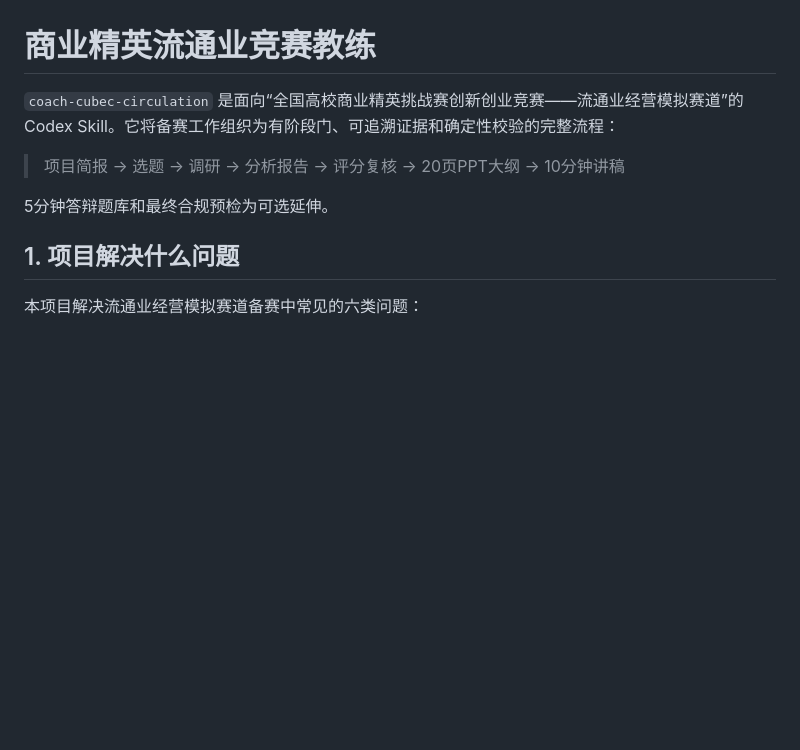
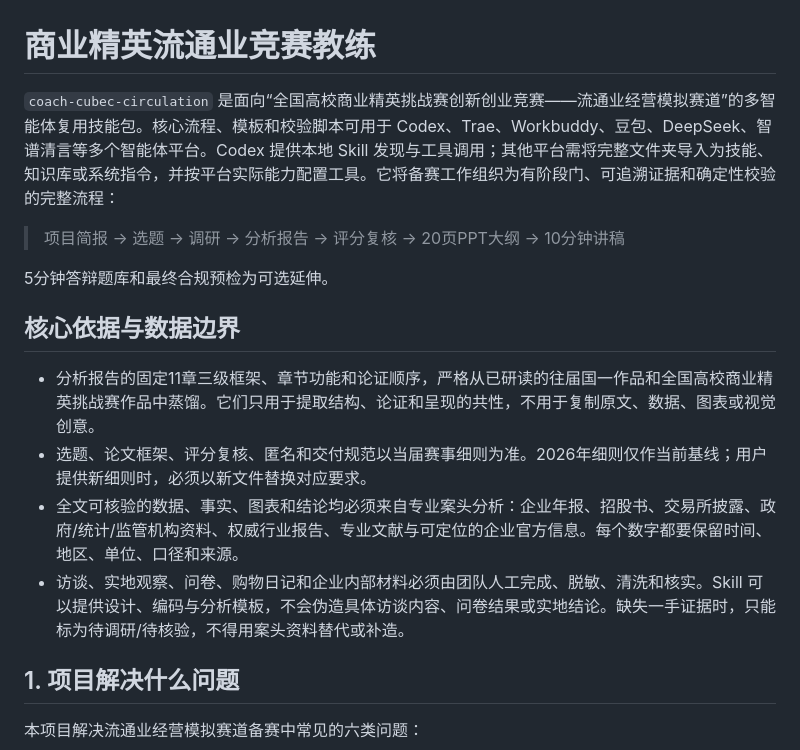
Before and after one commit to deng360455147-source/coach-cubec-circulation, a Markdown page: README.md, the part around one of its changes. Drawn GitHub-style; blank space fills up the shorter version.

```diff
--- a/README.md
+++ b/README.md
@@ -1,10 +1,17 @@
 # 商业精英流通业竞赛教练
 
-`coach-cubec-circulation` 是面向“全国高校商业精英挑战赛创新创业竞赛——流通业经营模拟赛道”的 Codex Skill。它将备赛工作组织为有阶段门、可追溯证据和确定性校验的完整流程：
+`coach-cubec-circulation` 是面向“全国高校商业精英挑战赛创新创业竞赛——流通业经营模拟赛道”的多智能体复用技能包。核心流程、模板和校验脚本可用于 Codex、Trae、Workbuddy、豆包、DeepSeek、智谱清言等多个智能体平台。Codex 提供本地 Skill 发现与工具调用；其他平台需将完整文件夹导入为技能、知识库或系统指令，并按平台实际能力配置工具。它将备赛工作组织为有阶段门、可追溯证据和确定性校验的完整流程：
 
 > 项目简报 → 选题 → 调研 → 分析报告 → 评分复核 → 20页PPT大纲 → 10分钟讲稿
 
 5分钟答辩题库和最终合规预检为可选延伸。
+
+## 核心依据与数据边界
+
+- 分析报告的固定11章三级框架、章节功能和论证顺序，严格从已研读的往届国一作品和全国高校商业精英挑战赛作品中蒸馏。它们只用于提取结构、论证和呈现的共性，不用于复制原文、数据、图表或视觉创意。
+- 选题、论文框架、评分复核、匿名和交付规范以当届赛事细则为准。2026年细则仅作当前基线；用户提供新细则时，必须以新文件替换对应要求。
+- 全文可核验的数据、事实、图表和结论均必须来自专业案头分析：企业年报、招股书、交易所披露、政府/统计/监管机构资料、权威行业报告、专业文献与可定位的企业官方信息。每个数字都要保留时间、地区、单位、口径和来源。
+- 访谈、实地观察、问卷、购物日记和企业内部材料必须由团队人工完成、脱敏、清洗和核实。Skill 可以提供设计、编码与分析模板，不会伪造具体访谈内容、问卷结果或实地结论。缺失一手证据时，只能标为待调研/待核验，不得用案头资料替代或补造。
 
 ## 1. 项目解决什么问题
 
```
Also changed, not shown: other parts of README.md (+28 -0 lines).
